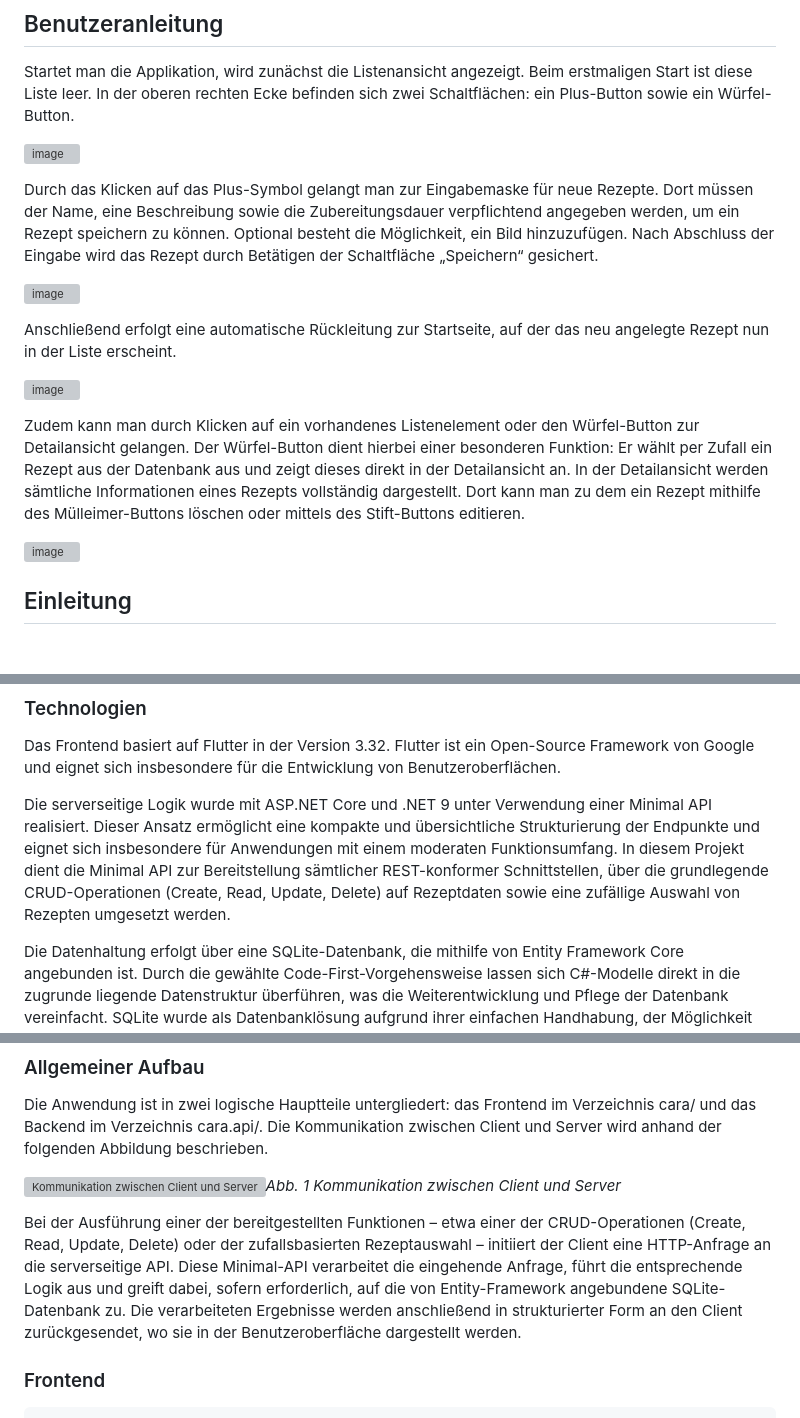
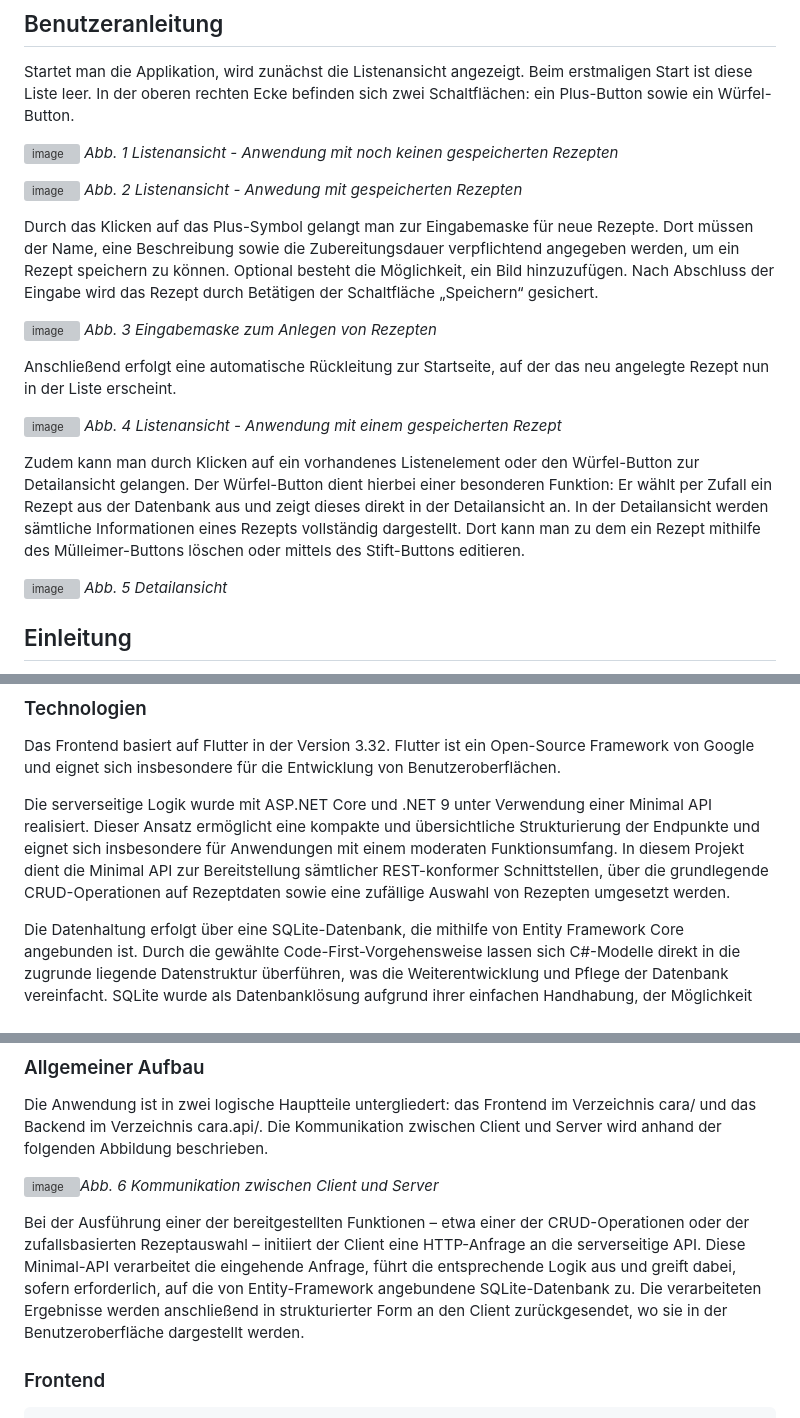
Before and after one commit to zaiElmo/FlutterWebApp_ElMoussaoui_CARA, a Markdown page: README.md, 3 parts joined by grey strips. Drawn GitHub-style; blank space fills up the shorter version; grey boxes are pictures that could not be loaded.

````diff
--- a/README.md
+++ b/README.md
@@ -22,20 +22,24 @@ Nach dem Herunterladen des Projekts erfolgt die Ausführung des Servers durch de
 ## Benutzeranleitung
 Startet man die Applikation, wird zunächst die Listenansicht angezeigt. Beim erstmaligen Start ist diese Liste leer. In der oberen rechten Ecke befinden sich zwei Schaltflächen: ein Plus-Button sowie ein Würfel-Button.
 
-![image](https://github.com/user-attachments/assets/1ff11c03-0589-4b2a-a028-ea34d357c654)
+![image](https://github.com/user-attachments/assets/1ff11c03-0589-4b2a-a028-ea34d357c654) *Abb. 1 Listenansicht - Anwendung mit noch keinen gespeicherten Rezepten*
 
+
+![image](https://github.com/user-attachments/assets/e1f91883-d04a-46fe-b49f-eaef773dbb0a) *Abb. 2 Listenansicht - Anwedung mit gespeicherten Rezepten*
 
 Durch das Klicken auf das Plus-Symbol gelangt man zur Eingabemaske für neue Rezepte. Dort müssen der Name, eine Beschreibung sowie die Zubereitungsdauer verpflichtend angegeben werden, um ein Rezept speichern zu können. Optional besteht die Möglichkeit, ein Bild hinzuzufügen. Nach Abschluss der Eingabe wird das Rezept durch Betätigen der Schaltfläche „Speichern“ gesichert.
 
-![image](https://github.com/user-attachments/assets/e02fabd6-7e23-40ab-a202-7a6fc667d870)
+![image](https://github.com/user-attachments/assets/e02fabd6-7e23-40ab-a202-7a6fc667d870) *Abb. 3 Eingabemaske zum Anlegen von Rezepten*
+
 
 Anschließend erfolgt eine automatische Rückleitung zur Startseite, auf der das neu angelegte Rezept nun in der Liste erscheint.
 
-![image](https://github.com/user-attachments/assets/0e77024f-4533-4110-be43-5e705ba4065b)
+![image](https://github.com/user-attachments/assets/0e77024f-4533-4110-be43-5e705ba4065b) *Abb. 4 Listenansicht - Anwendung mit einem gespeicherten Rezept*
+
 
 Zudem kann man durch Klicken auf ein vorhandenes Listenelement oder den Würfel-Button zur Detailansicht gelangen. Der Würfel-Button dient hierbei einer besonderen Funktion: Er wählt per Zufall ein Rezept aus der Datenbank aus und zeigt dieses direkt in der Detailansicht an. In der Detailansicht werden sämtliche Informationen eines Rezepts vollständig dargestellt. Dort kann man zu dem ein Rezept mithilfe des Mülleimer-Buttons löschen oder mittels des Stift-Buttons editieren.
 
-![image](https://github.com/user-attachments/assets/1ec6db15-18c2-47f3-a9f9-c650fdffe551)
+![image](https://github.com/user-attachments/assets/1ec6db15-18c2-47f3-a9f9-c650fdffe551) *Abb. 5 Detailansicht*
 
 
 ## Einleitung
@@ -57,7 +61,7 @@ Bei der serverseitigen Komponente stand die sichere und zuverlässige Verwaltung
 
 Das Frontend basiert auf Flutter in der Version 3.32. Flutter ist ein Open-Source Framework von Google und eignet sich insbesondere für die Entwicklung von Benutzeroberflächen.
 
-Die serverseitige Logik wurde mit ASP.NET Core und .NET 9 unter Verwendung einer Minimal API realisiert. Dieser Ansatz ermöglicht eine kompakte und übersichtliche Strukturierung der Endpunkte und eignet sich insbesondere für Anwendungen mit einem moderaten Funktionsumfang. In diesem Projekt dient die Minimal API zur Bereitstellung sämtlicher REST-konformer Schnittstellen, über die grundlegende CRUD-Operationen (Create, Read, Update, Delete) auf Rezeptdaten sowie eine zufällige Auswahl von Rezepten umgesetzt werden.
+Die serverseitige Logik wurde mit ASP.NET Core und .NET 9 unter Verwendung einer Minimal API realisiert. Dieser Ansatz ermöglicht eine kompakte und übersichtliche Strukturierung der Endpunkte und eignet sich insbesondere für Anwendungen mit einem moderaten Funktionsumfang. In diesem Projekt dient die Minimal API zur Bereitstellung sämtlicher REST-konformer Schnittstellen, über die grundlegende CRUD-Operationen auf Rezeptdaten sowie eine zufällige Auswahl von Rezepten umgesetzt werden.
 
 Die Datenhaltung erfolgt über eine SQLite-Datenbank, die mithilfe von Entity Framework Core angebunden ist. Durch die gewählte Code-First-Vorgehensweise lassen sich C#-Modelle direkt in die zugrunde liegende Datenstruktur überführen, was die Weiterentwicklung und Pflege der Datenbank vereinfacht. SQLite wurde als Datenbanklösung aufgrund ihrer einfachen Handhabung, der Möglichkeit zur lokalen Speicherung sowie der nahtlosen Integration in das .NET-Ökosystem gewählt. Zudem erfordert der Einsatz von SQLite keinen separaten Datenbankserver, was den Betrieb insbesondere in kleineren Projekten erleichtert.
 
@@ -67,9 +71,9 @@ Zur Unterstützung der Entwicklung wurden verschiedene Werkzeuge eingesetzt: Die
 ### Allgemeiner Aufbau
 Die Anwendung ist in zwei logische Hauptteile untergliedert: das Frontend im Verzeichnis cara/ und das Backend im Verzeichnis cara.api/. Die Kommunikation zwischen Client und Server wird anhand der folgenden Abbildung beschrieben.
 
-![Kommunikation zwischen Client und Server](https://github.com/user-attachments/assets/2686d763-e21a-4752-a8bc-6aae8fa701e7)*Abb. 1 Kommunikation zwischen Client und Server*
+![image](https://github.com/user-attachments/assets/9ec5d8ef-0119-4960-9d88-cccb04120245)*Abb. 6 Kommunikation zwischen Client und Server*
 
-Bei der Ausführung einer der bereitgestellten Funktionen – etwa einer der CRUD-Operationen (Create, Read, Update, Delete) oder der zufallsbasierten Rezeptauswahl – initiiert der Client eine HTTP-Anfrage an die serverseitige API. Diese Minimal-API verarbeitet die eingehende Anfrage, führt die entsprechende Logik aus und greift dabei, sofern erforderlich, auf die von Entity-Framework angebundene SQLite-Datenbank zu. Die verarbeiteten Ergebnisse werden anschließend in strukturierter Form an den Client zurückgesendet, wo sie in der Benutzeroberfläche dargestellt werden.
+Bei der Ausführung einer der bereitgestellten Funktionen – etwa einer der CRUD-Operationen oder der zufallsbasierten Rezeptauswahl – initiiert der Client eine HTTP-Anfrage an die serverseitige API. Diese Minimal-API verarbeitet die eingehende Anfrage, führt die entsprechende Logik aus und greift dabei, sofern erforderlich, auf die von Entity-Framework angebundene SQLite-Datenbank zu. Die verarbeiteten Ergebnisse werden anschließend in strukturierter Form an den Client zurückgesendet, wo sie in der Benutzeroberfläche dargestellt werden.
 
 ### Frontend
 ```
````
Also changed, not shown: other parts of README.md (+1 -3 lines).
